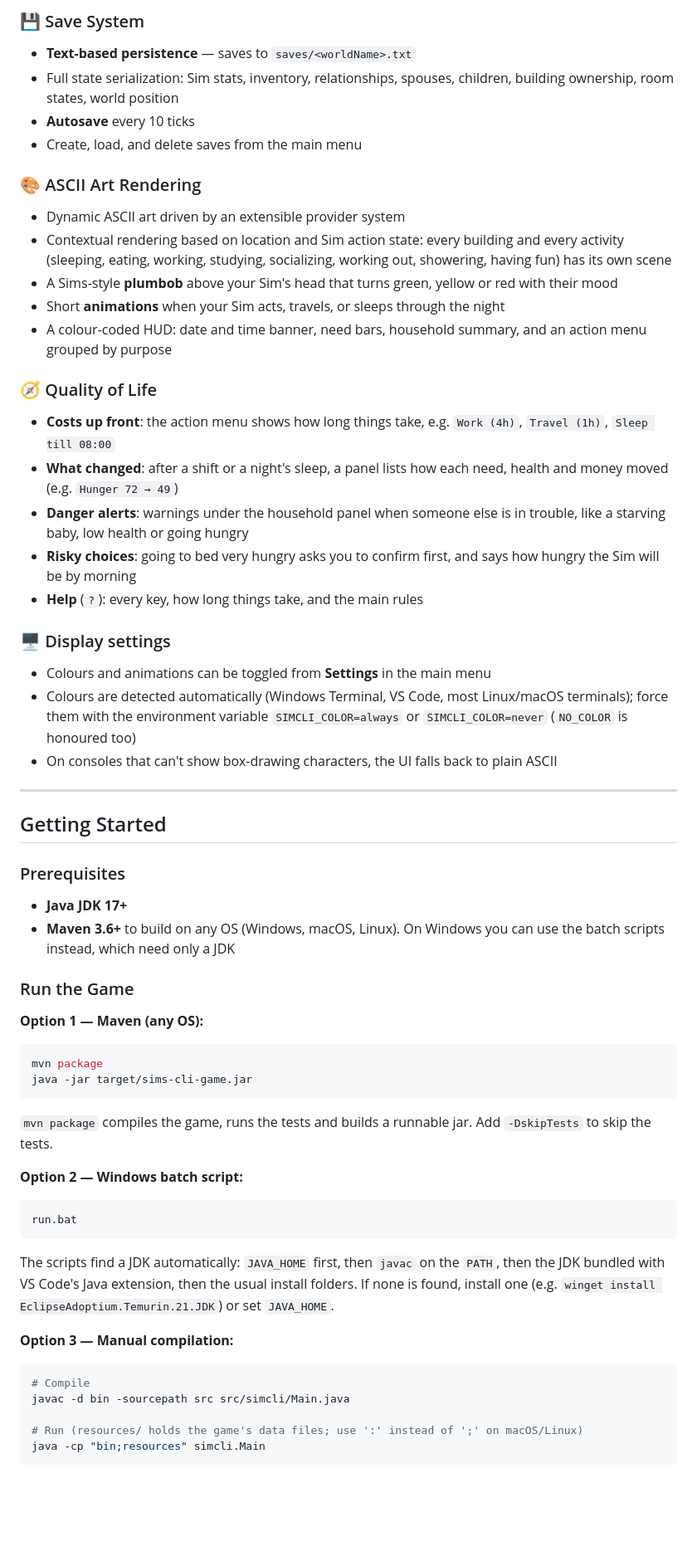
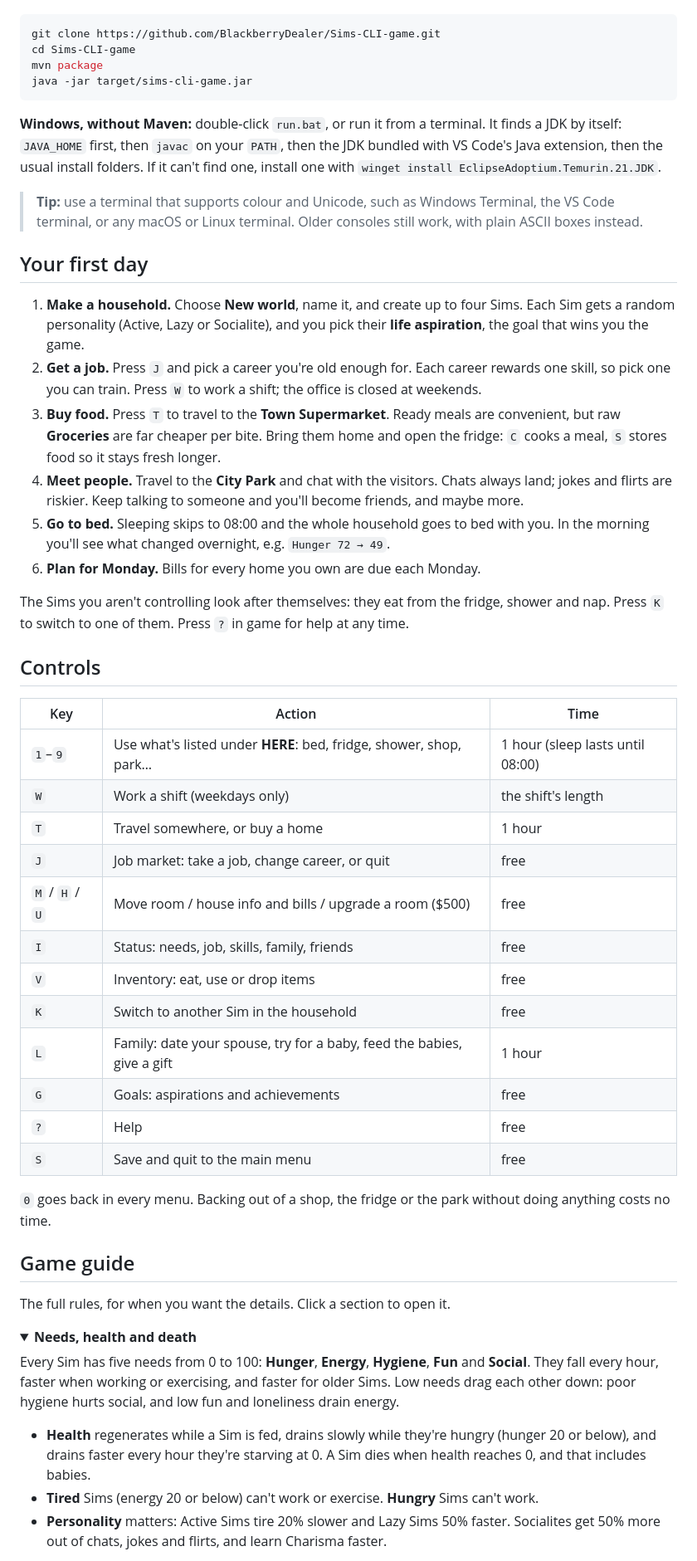
Before and after one commit to BlackberryDealer/Sims-CLI-game, a Markdown page: README.md, the part around one of its changes. Shown at 83% size. Drawn GitHub-style; folded sections open; blank space fills up the shorter version.

````diff
--- a/README.md
+++ b/README.md
@@ -111,59 +63,54 @@ Separately, each turn has a 4% chance of a **household event** that hits everyon
-### 💾 Save System
-- **Text-based persistence** — saves to `saves/<worldName>.txt`
-- Full state serialization: Sim stats, inventory, relationships, spouses, children, building ownership, room states, world position
-- **Autosave** every 10 ticks
-- Create, load, and delete saves from the main menu
-
-### 🎨 ASCII Art Rendering
-- Dynamic ASCII art driven by an extensible provider system
-- Contextual rendering based on location and Sim action state: every building and every activity
-  (sleeping, eating, working, studying, socializing, working out, showering, having fun) has its own scene
-- A Sims-style **plumbob** above your Sim's head that turns green, yellow or red with their mood
-- Short **animations** when your Sim acts, travels, or sleeps through the night
-- A colour-coded HUD: date and time banner, need bars, household summary, and an action menu grouped by purpose
-
-### 🧭 Quality of Life
-- **Costs up front**: the action menu shows how long things take, e.g. `Work (4h)`, `Travel (1h)`, `Sleep till 08:00`
-- **What changed**: after a shift or a night's sleep, a panel lists how each need, health and money moved (e.g. `Hunger 72 → 49`)
-- **Danger alerts**: warnings under the household panel when someone else is in trouble, like a starving baby, low health or going hungry
-- **Risky choices**: going to bed very hungry asks you to confirm first, and says how hungry the Sim will be by morning
-- **Help** (`?`): every key, how long things take, and the main rules
-
-### 🖥️ Display settings
-- Colours and animations can be toggled from **Settings** in the main menu
-- Colours are detected automatically (Windows Terminal, VS Code, most Linux/macOS terminals);
-  force them with the environment variable `SIMCLI_COLOR=always` or `SIMCLI_COLOR=never` (`NO_COLOR` is honoured too)
-- On consoles that can't show box-drawing characters, the UI falls back to plain ASCII
-
----
-
-## Getting Started
-
-### Prerequisites
-- **Java JDK 17+**
-- **Maven 3.6+** to build on any OS (Windows, macOS, Linux). On Windows you can use the batch scripts instead, which need only a JDK
-
-### Run the Game
-
-**Option 1 — Maven (any OS):**
 ```bash
+git clone https://github.com/BlackberryDealer/Sims-CLI-game.git
+cd Sims-CLI-game
 mvn package
 java -jar target/sims-cli-game.jar
 ```
-`mvn package` compiles the game, runs the tests and builds a runnable jar. Add `-DskipTests` to skip the tests.
 
-**Option 2 — Windows batch script:**
-```bash
-run.bat
-```
-The scripts find a JDK automatically: `JAVA_HOME` first, then `javac` on the `PATH`, then the JDK bundled
-with VS Code's Java extension, then the usual install folders. If none is found, install one
-(e.g. `winget install EclipseAdoptium.Temurin.21.JDK`) or set `JAVA_HOME`.
+**Windows, without Maven:** double-click `run.bat`, or run it from a terminal. It finds a JDK by itself: `JAVA_HOME` first, then `javac` on your `PATH`, then the JDK bundled with VS Code's Java extension, then the usual install folders. If it can't find one, install one with `winget install EclipseAdoptium.Temurin.21.JDK`.
 
-**Option 3 — Manual compilation:**
-```bash
-# Compile
-javac -d bin -sourcepath src src/simcli/Main.java
+> **Tip:** use a terminal that supports colour and Unicode, such as Windows Terminal, the VS Code terminal, or any macOS or Linux terminal. Older consoles still work, with plain ASCII boxes instead.
 
-# Run (resources/ holds the game's data files; use ':' instead of ';' on macOS/Linux)
-java -cp "bin;resources" simcli.Main
+## Your first day
+
+1. **Make a household.** Choose **New world**, name it, and create up to four Sims. Each Sim gets a random personality (Active, Lazy or Socialite), and you pick their **life aspiration**, the goal that wins you the game.
+2. **Get a job.** Press `J` and pick a career you're old enough for. Each career rewards one skill, so pick one you can train. Press `W` to work a shift; the office is closed at weekends.
+3. **Buy food.** Press `T` to travel to the **Town Supermarket**. Ready meals are convenient, but raw **Groceries** are far cheaper per bite. Bring them home and open the fridge: `C` cooks a meal, `S` stores food so it stays fresh longer.
+4. **Meet people.** Travel to the **City Park** and chat with the visitors. Chats always land; jokes and flirts are riskier. Keep talking to someone and you'll become friends, and maybe more.
+5. **Go to bed.** Sleeping skips to 08:00 and the whole household goes to bed with you. In the morning you'll see what changed overnight, e.g. `Hunger 72 → 49`.
+6. **Plan for Monday.** Bills for every home you own are due each Monday.
+
+The Sims you aren't controlling look after themselves: they eat from the fridge, shower and nap. Press `K` to switch to one of them. Press `?` in game for help at any time.
+
+## Controls
+
+| Key | Action | Time |
+|---|---|---|
+| `1`–`9` | Use what's listed under **HERE**: bed, fridge, shower, shop, park… | 1 hour (sleep lasts until 08:00) |
+| `W` | Work a shift (weekdays only) | the shift's length |
+| `T` | Travel somewhere, or buy a home | 1 hour |
+| `J` | Job market: take a job, change career, or quit | free |
+| `M` / `H` / `U` | Move room / house info and bills / upgrade a room ($500) | free |
+| `I` | Status: needs, job, skills, family, friends | free |
+| `V` | Inventory: eat, use or drop items | free |
+| `K` | Switch to another Sim in the household | free |
+| `L` | Family: date your spouse, try for a baby, feed the babies, give a gift | 1 hour |
+| `G` | Goals: aspirations and achievements | free |
+| `?` | Help | free |
+| `S` | Save and quit to the main menu | free |
+
+`0` goes back in every menu. Backing out of a shop, the fridge or the park without doing anything costs no time.
+
+## Game guide
+
+The full rules, for when you want the details. Click a section to open it.
+
+<details>
+<summary><b>Needs, health and death</b></summary>
+
+Every Sim has five needs from 0 to 100: **Hunger**, **Energy**, **Hygiene**, **Fun** and **Social**. They fall every hour, faster when working or exercising, and faster for older Sims. Low needs drag each other down: poor hygiene hurts social, and low fun and loneliness drain energy.
+
+- **Health** regenerates while a Sim is fed, drains slowly while they're hungry (hunger 20 or below), and drains faster every hour they're starving at 0. A Sim dies when health reaches 0, and that includes babies.
+- **Tired** Sims (energy 20 or below) can't work or exercise. **Hungry** Sims can't work.
+- **Personality** matters: Active Sims tire 20% slower and Lazy Sims 50% faster. Socialites get 50% more out of chats, jokes and flirts, and learn Charisma faster.
+
````
Also changed, not shown: other parts of README.md (+255 -360 lines).
